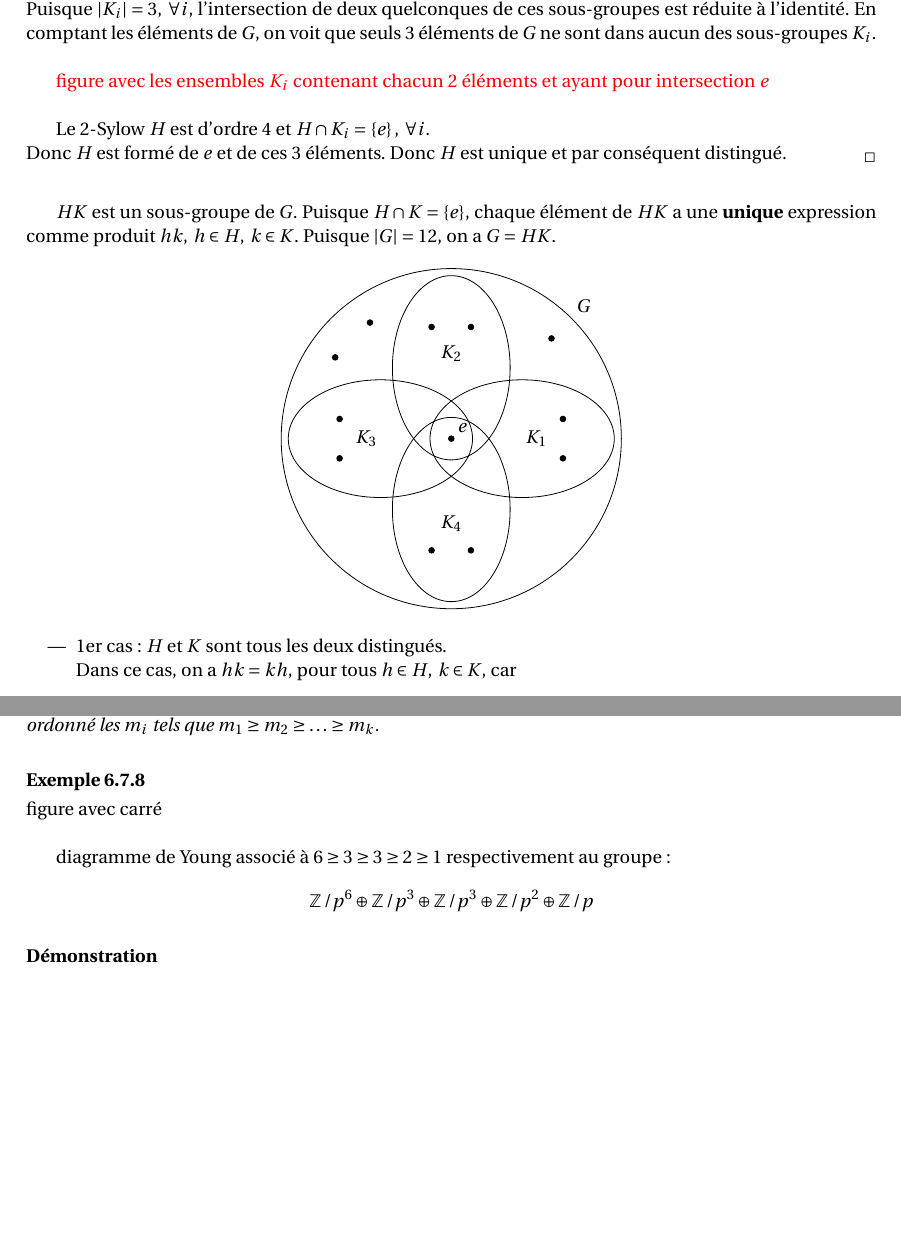
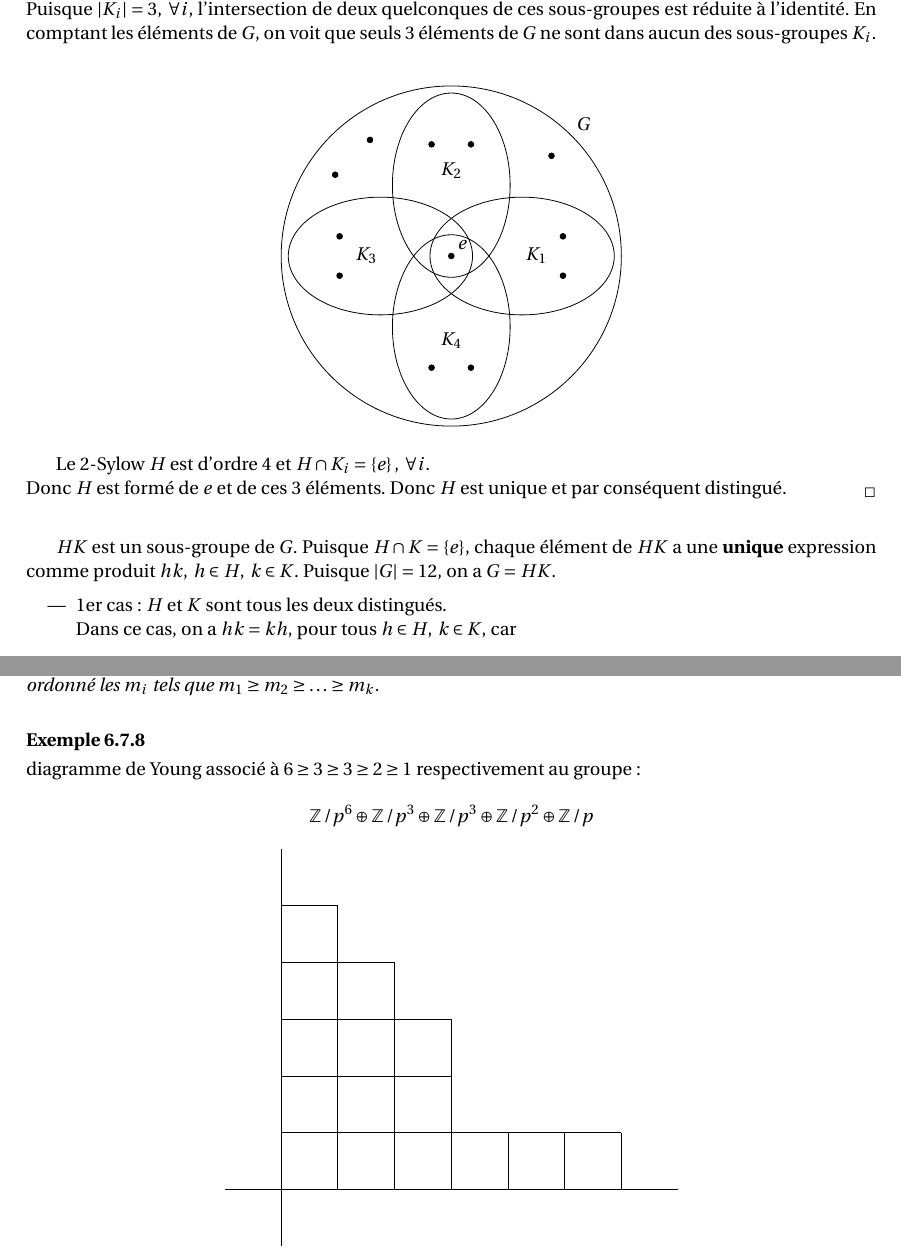
Before and after one commit to xavitator/Cours_Maths_L3_MI, a LaTeX document (Algebre_et_geometrie/cours_AG5.tex): two parts of pages 51 and 54 of 58 before the commit and two parts of pages 51 and 54 of 59 after it, joined at a grey line, cut so that both start at the same text, the shorter picture padded with empty space. Compiled offline with pdfLaTeX.

Commit message:
Ajout figure exemple 6.7.8

```diff
--- a/Algebre_et_geometrie/cours_AG5.tex
+++ b/Algebre_et_geometrie/cours_AG5.tex
@@ -2952,14 +2952,6 @@ L'un au moins parmi les groupes $H$ et $K$ est distingué dans $G$.
 Supposons que $K$ n'est pas distingué. Alors $K$ a 4 sous-groupes conjugués $K = K_1$, $K_2$, $K_3$, $K_4$.\\
 Puisque $\abs{K_i} = 3, \; \forall i$, l'intersection de deux quelconques de ces sous-groupes est réduite à l'identité. En comptant les éléments de $G$, on voit que seuls 3 éléments de $G$ ne sont dans aucun des sous-groupes $K_i$.\\
 
-\red{figure avec les ensembles $K_i$ contenant chacun 2 éléments et ayant pour intersection $e$}\\
-
-Le 2-Sylow $H$ est d'ordre $4$ et $H \cap K_i = \ens{e}, \; \forall i$.\\
-Donc $H$ est formé de $e$ et de ces 3 éléments. Donc $H$ est unique et par conséquent distingué.
-\end{demonstration}
-
-$HK$ est un sous-groupe de $G$. Puisque $H \cap K = \ens{e}$, chaque élément de $HK$ a une \textbf{unique} expression comme produit $hk, \; h \in H, \; k \in K$. Puisque $\abs{G} = 12$, on a $G = HK$.
-
 \newcommand\ellipsebyfoci[4]{% options, focus pt1, focus pt2, cste
 	\path[#1] let \p1=(#2), \p2=(#3), \p3=($(\p1)!.5!(\p2)$)
 	in \pgfextra{
@@ -3005,6 +2997,12 @@ $HK$ est un sous-groupe de $G$. Puisque $H \cap K = \ens{e}$, chaque élément d
 	\ellipsebyfoci{draw}{e}{d}{1.3}
 	\end{tikzpicture}
 \end{center}
+
+Le 2-Sylow $H$ est d'ordre $4$ et $H \cap K_i = \ens{e}, \; \forall i$.\\
+Donc $H$ est formé de $e$ et de ces 3 éléments. Donc $H$ est unique et par conséquent distingué.
+\end{demonstration}
+
+$HK$ est un sous-groupe de $G$. Puisque $H \cap K = \ens{e}$, chaque élément de $HK$ a une \textbf{unique} expression comme produit $hk, \; h \in H, \; k \in K$. Puisque $\abs{G} = 12$, on a $G = HK$.
 
 \begin{itemize}
 \item 1er cas: $H$ et $K$ sont tous les deux distingués.\\
@@ -3162,10 +3160,29 @@ Le \textbf{diagramme de Young} associé à $A$ est un diagramme formé de $k$ li
 \end{defi}
 
 \begin{exem}
-figure avec carré\\
 
 diagramme de Young associé à $6\geq 3 \geq 3 \geq 2 \geq 1$ respectivement au groupe :
 $$ \Z/p^{6} \oplus \Z/p^{3} \oplus \Z/p^{3} \oplus \Z/p^{2} \oplus \Z/p$$
+
+\begin{center}
+	\begin{tikzpicture}
+		\draw (0,-1) -- (0,6);
+		\draw (1,0) -- (1,5);
+		\draw (2,0) -- (2,4);
+		\draw (3,0) -- (3,3);
+		\draw (4,0) -- (4,1);
+		\draw (5,0) -- (5,1);
+		\draw (6,0) -- (6,1);
+
+		\draw (-1,0) -- (7,0);
+		\draw (0,1) -- (6,1);
+		\draw (0,2) -- (3,2);
+		\draw (0,3) -- (3,3);
+		\draw (0,4) -- (2,4);
+		\draw (0,5) -- (1,5);
+	\end{tikzpicture}
+\end{center}
+
 \end{exem}
 
 \begin{demo}
```
Also changed, not shown: Algebre_et_geometrie/cours_AG5.pdf, Algebre_et_geometrie/cours_AG5.tex (2 more changed lines).
